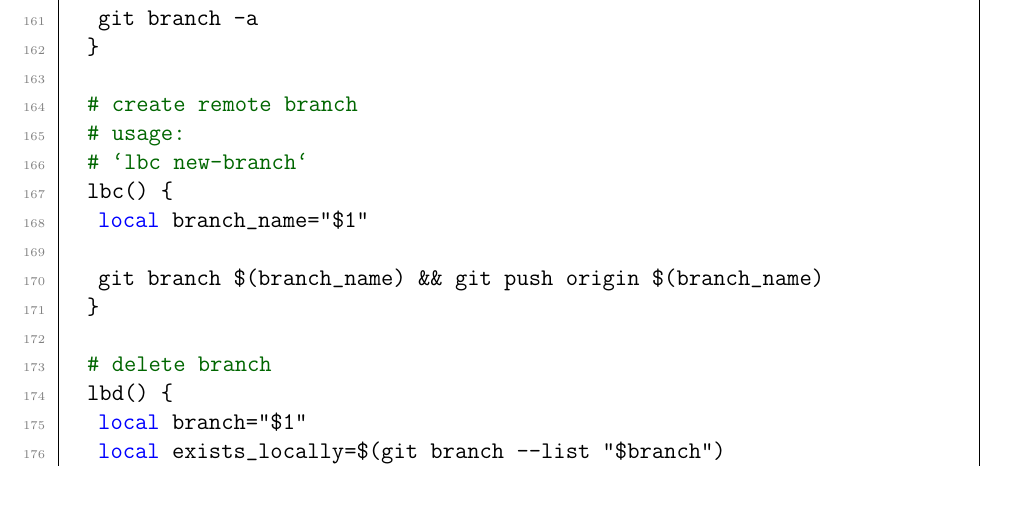
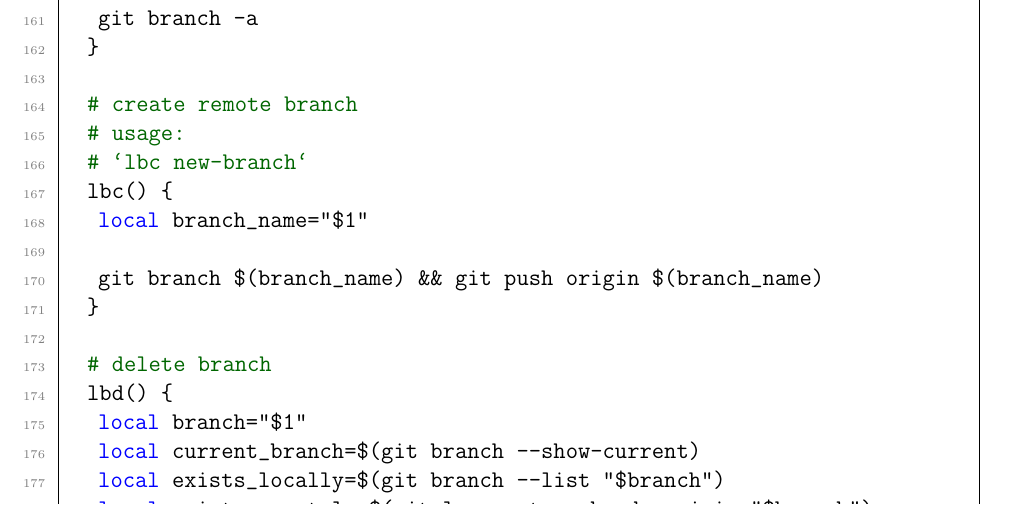
Before and after one commit to ImahnShekhzadeh/infra, a LaTeX book (infra.tex): part of page 42 of 54, cut so that both start at the same text. Compiled offline with pdfLaTeX.

Commit message:
fix `lbd` command in Appendix

```diff
--- a/infra.tex
+++ b/infra.tex
@@ -1693,6 +1693,7 @@
 		# delete branch
 		lbd() {
 			local branch="$1"
+			local current_branch=$(git branch --show-current)
 			local exists_locally=$(git branch --list "$branch")
 			local exists_remotely=$(git ls-remote --heads origin "$branch")
 
```
